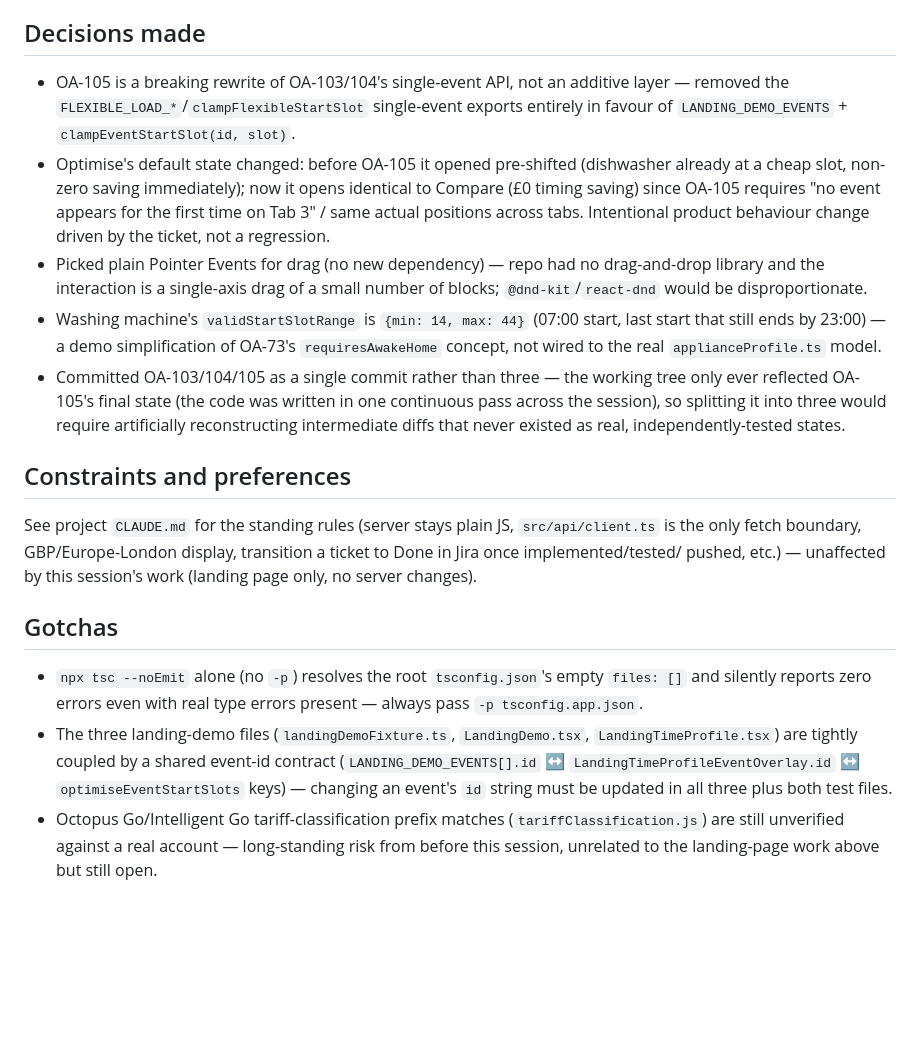
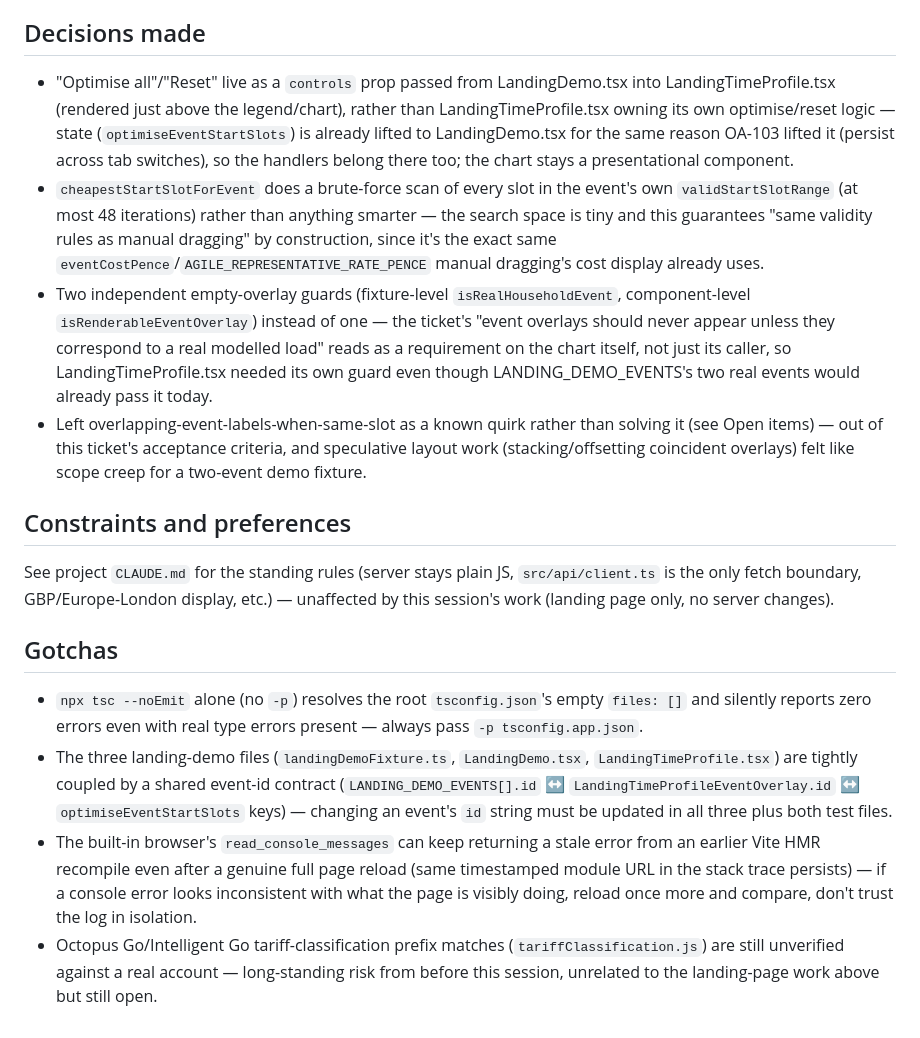
Before and after one commit to steverdrew/energy_saving, a Markdown page: HANDOFF.md, the part around one of its changes. GitHub-like rendering; blank space fills up the shorter version.

Commit message:
Update HANDOFF.md: record OA-106 committed as 5472772
Co-Authored-By: Claude Sonnet 5 <noreply@anthropic.com>

```diff
--- a/HANDOFF.md
+++ b/HANDOFF.md
@@ -83,36 +85,36 @@ deploy exists (OA-104's own acceptance criterion).
 
 ## Decisions made
 
-- OA-105 is a breaking rewrite of OA-103/104's single-event API, not an
-  additive layer — removed the `FLEXIBLE_LOAD_*`/`clampFlexibleStartSlot`
-  single-event exports entirely in favour of `LANDING_DEMO_EVENTS` +
-  `clampEventStartSlot(id, slot)`.
-- Optimise's default state changed: before OA-105 it opened pre-shifted
-  (dishwasher already at a cheap slot, non-zero saving immediately); now
-  it opens identical to Compare (£0 timing saving) since OA-105 requires
-  "no event appears for the first time on Tab 3" / same actual positions
-  across tabs. Intentional product behaviour change driven by the
-  ticket, not a regression.
-- Picked plain Pointer Events for drag (no new dependency) — repo had no
-  drag-and-drop library and the interaction is a single-axis drag of a
-  small number of blocks; `@dnd-kit`/`react-dnd` would be
-  disproportionate.
-- Washing machine's `validStartSlotRange` is `{min: 14, max: 44}` (07:00
-  start, last start that still ends by 23:00) — a demo simplification of
-  OA-73's `requiresAwakeHome` concept, not wired to the real
-  `applianceProfile.ts` model.
-- Committed OA-103/104/105 as a single commit rather than three — the
-  working tree only ever reflected OA-105's final state (the code was
-  written in one continuous pass across the session), so splitting it
-  into three would require artificially reconstructing intermediate
-  diffs that never existed as real, independently-tested states.
+- "Optimise all"/"Reset" live as a `controls` prop passed from
+  LandingDemo.tsx into LandingTimeProfile.tsx (rendered just above the
+  legend/chart), rather than LandingTimeProfile.tsx owning its own
+  optimise/reset logic — state (`optimiseEventStartSlots`) is already
+  lifted to LandingDemo.tsx for the same reason OA-103 lifted it (persist
+  across tab switches), so the handlers belong there too; the chart stays
+  a presentational component.
+- `cheapestStartSlotForEvent` does a brute-force scan of every slot in
+  the event's own `validStartSlotRange` (at most 48 iterations) rather
+  than anything smarter — the search space is tiny and this guarantees
+  "same validity rules as manual dragging" by construction, since it's
+  the exact same `eventCostPence`/`AGILE_REPRESENTATIVE_RATE_PENCE`
+  manual dragging's cost display already uses.
+- Two independent empty-overlay guards (fixture-level
+  `isRealHouseholdEvent`, component-level `isRenderableEventOverlay`)
+  instead of one — the ticket's "event overlays should never appear
+  unless they correspond to a real modelled load" reads as a requirement
+  on the chart itself, not just its caller, so LandingTimeProfile.tsx
+  needed its own guard even though LANDING_DEMO_EVENTS's two real events
+  would already pass it today.
+- Left overlapping-event-labels-when-same-slot as a known quirk rather
+  than solving it (see Open items) — out of this ticket's acceptance
+  criteria, and speculative layout work (stacking/offsetting coincident
+  overlays) felt like scope creep for a two-event demo fixture.
 
 ## Constraints and preferences
 
 See project `CLAUDE.md` for the standing rules (server stays plain JS,
 `src/api/client.ts` is the only fetch boundary, GBP/Europe-London
-display, transition a ticket to Done in Jira once implemented/tested/
-pushed, etc.) — unaffected by this session's work (landing page only, no
+display, etc.) — unaffected by this session's work (landing page only, no
 server changes).
 
 ## Gotchas
@@ -126,6 +128,12 @@ server changes).
   `LandingTimeProfileEventOverlay.id` ↔ `optimiseEventStartSlots` keys)
   — changing an event's `id` string must be updated in all three plus
   both test files.
+- The built-in browser's `read_console_messages` can keep returning a
+  stale error from an earlier Vite HMR recompile even after a genuine
+  full page reload (same timestamped module URL in the stack trace
+  persists) — if a console error looks inconsistent with what the page
+  is visibly doing, reload once more and compare, don't trust the log in
+  isolation.
 - Octopus Go/Intelligent Go tariff-classification prefix matches
   (`tariffClassification.js`) are still unverified against a real
   account — long-standing risk from before this session, unrelated to
```
Also changed, not shown: other parts of HANDOFF.md (+57 -55 lines).
